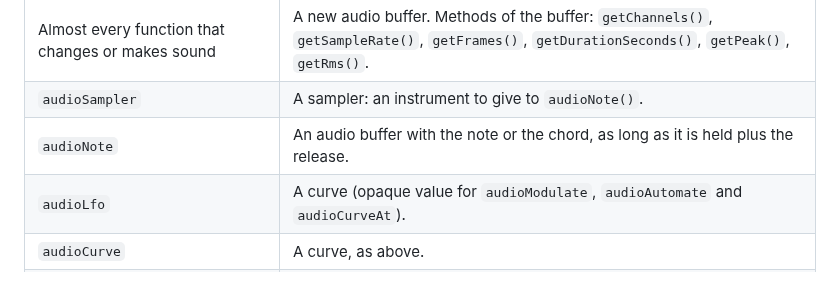
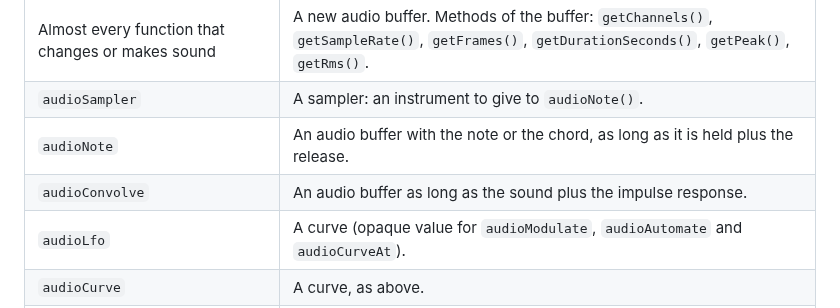
Before and after one commit to ortus-boxlang/bx-audio, a Markdown page: docs/reference/return-values.md, the part around the change. GitHub-like rendering.

```diff
--- a/docs/reference/return-values.md
+++ b/docs/reference/return-values.md
@@ -13,6 +13,7 @@ Functions fall into five groups by what they return. Anything not listed here re
 | Almost every function that changes or makes sound | A new audio buffer. Methods of the buffer: `getChannels()`, `getSampleRate()`, `getFrames()`, `getDurationSeconds()`, `getPeak()`, `getRms()`. |
 | `audioSampler` | A sampler: an instrument to give to `audioNote()`. |
 | `audioNote` | An audio buffer with the note or the chord, as long as it is held plus the release. |
+| `audioConvolve` | An audio buffer as long as the sound plus the impulse response. |
 | `audioLfo` | A curve (opaque value for `audioModulate`, `audioAutomate` and `audioCurveAt`). |
 | `audioCurve` | A curve, as above. |
 | `audioCurveAt` | A number: the value of the curve at that time. |
```
Also changed, not shown: docs/contribute.md (+1 -0 lines), docs/guides/synthesis-and-effects.md (+29 -0 lines), docs/assets/images/convolve-dry.png (added), docs/assets/images/convolve-room.png (added), docs/assets/images/convolve-wet.png (added), 9 other files.
